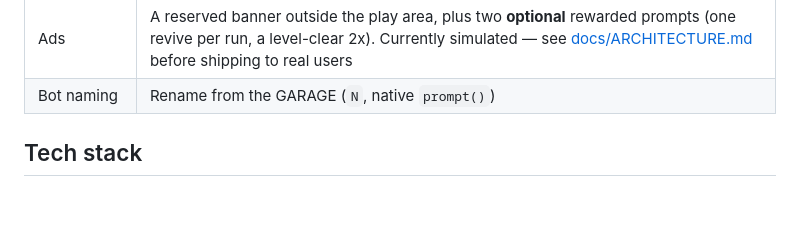
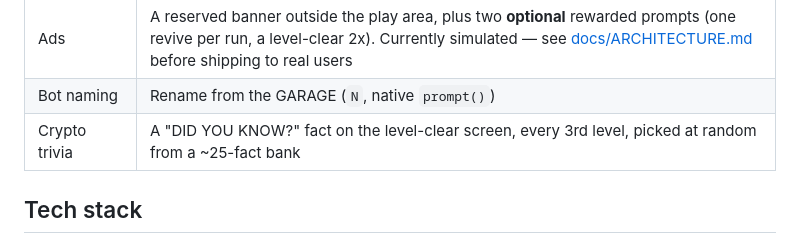
Before and after one commit to masukundani-png/thebankjob, a Markdown page: README.md, the part around the change. Rendered like a GitHub page; blank space fills up the shorter version.

```diff
--- a/README.md
+++ b/README.md
@@ -35,6 +35,7 @@ has the full history of what's been built and why.
 | Pause / mute | `P`/`Esc` to pause (tap the HUD button on touch); `M` fully mutes SFX, the drum sting, and vibration |
 | Ads | A reserved banner outside the play area, plus two **optional** rewarded prompts (one revive per run, a level-clear 2x). Currently simulated — see [docs/ARCHITECTURE.md](docs/ARCHITECTURE.md#ads-stub) before shipping to real users |
 | Bot naming | Rename from the GARAGE (`N`, native `prompt()`) |
+| Crypto trivia | A "DID YOU KNOW?" fact on the level-clear screen, every 3rd level, picked at random from a ~25-fact bank |
 
 ## Tech stack
 
```
Also changed, not shown: CHANGELOG.md (+5 -0 lines), docs/BRD.md (+6 -0 lines).
